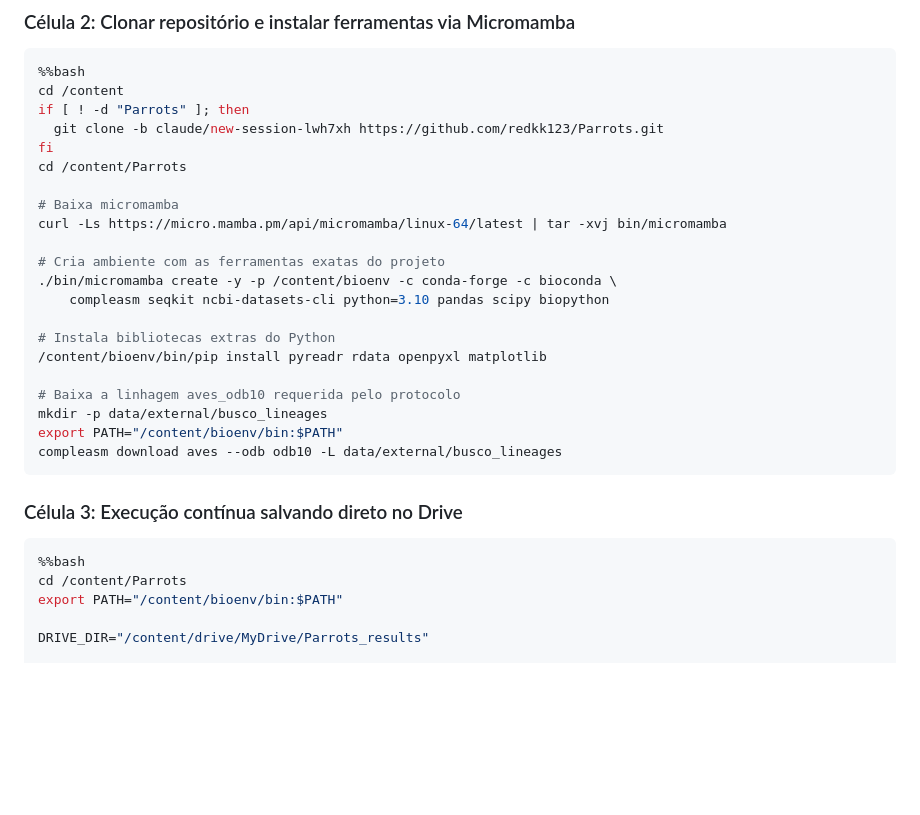
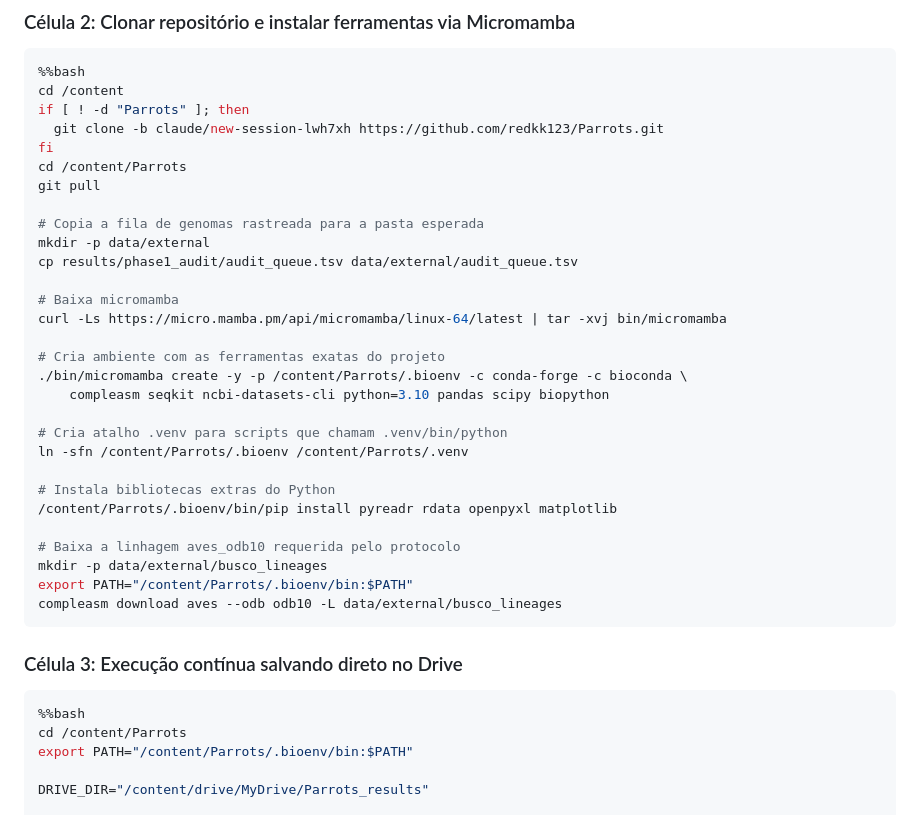
Before and after one commit to redkk123/Parrots, a Markdown page: docs/HANDOFF_COLAB.md, the part around the change. Drawn GitHub-style; blank space fills up the shorter version.

Commit message:
docs: update Colab setup with audit_queue copy and symlinks
Co-Authored-By: Antigravity <noreply@google.com>

````diff
--- a/docs/HANDOFF_COLAB.md
+++ b/docs/HANDOFF_COLAB.md
@@ -58,20 +58,28 @@ if [ ! -d "Parrots" ]; then
   git clone -b claude/new-session-lwh7xh https://github.com/redkk123/Parrots.git
 fi
 cd /content/Parrots
+git pull
+
+# Copia a fila de genomas rastreada para a pasta esperada
+mkdir -p data/external
+cp results/phase1_audit/audit_queue.tsv data/external/audit_queue.tsv
 
 # Baixa micromamba
 curl -Ls https://micro.mamba.pm/api/micromamba/linux-64/latest | tar -xvj bin/micromamba
 
 # Cria ambiente com as ferramentas exatas do projeto
-./bin/micromamba create -y -p /content/bioenv -c conda-forge -c bioconda \
+./bin/micromamba create -y -p /content/Parrots/.bioenv -c conda-forge -c bioconda \
     compleasm seqkit ncbi-datasets-cli python=3.10 pandas scipy biopython
 
+# Cria atalho .venv para scripts que chamam .venv/bin/python
+ln -sfn /content/Parrots/.bioenv /content/Parrots/.venv
+
 # Instala bibliotecas extras do Python
-/content/bioenv/bin/pip install pyreadr rdata openpyxl matplotlib
+/content/Parrots/.bioenv/bin/pip install pyreadr rdata openpyxl matplotlib
 
 # Baixa a linhagem aves_odb10 requerida pelo protocolo
 mkdir -p data/external/busco_lineages
-export PATH="/content/bioenv/bin:$PATH"
+export PATH="/content/Parrots/.bioenv/bin:$PATH"
 compleasm download aves --odb odb10 -L data/external/busco_lineages
 ```
 
@@ -79,7 +87,7 @@ compleasm download aves --odb odb10 -L data/external/busco_lineages
 ```bash
 %%bash
 cd /content/Parrots
-export PATH="/content/bioenv/bin:$PATH"
+export PATH="/content/Parrots/.bioenv/bin:$PATH"
 
 DRIVE_DIR="/content/drive/MyDrive/Parrots_results"
 
````
